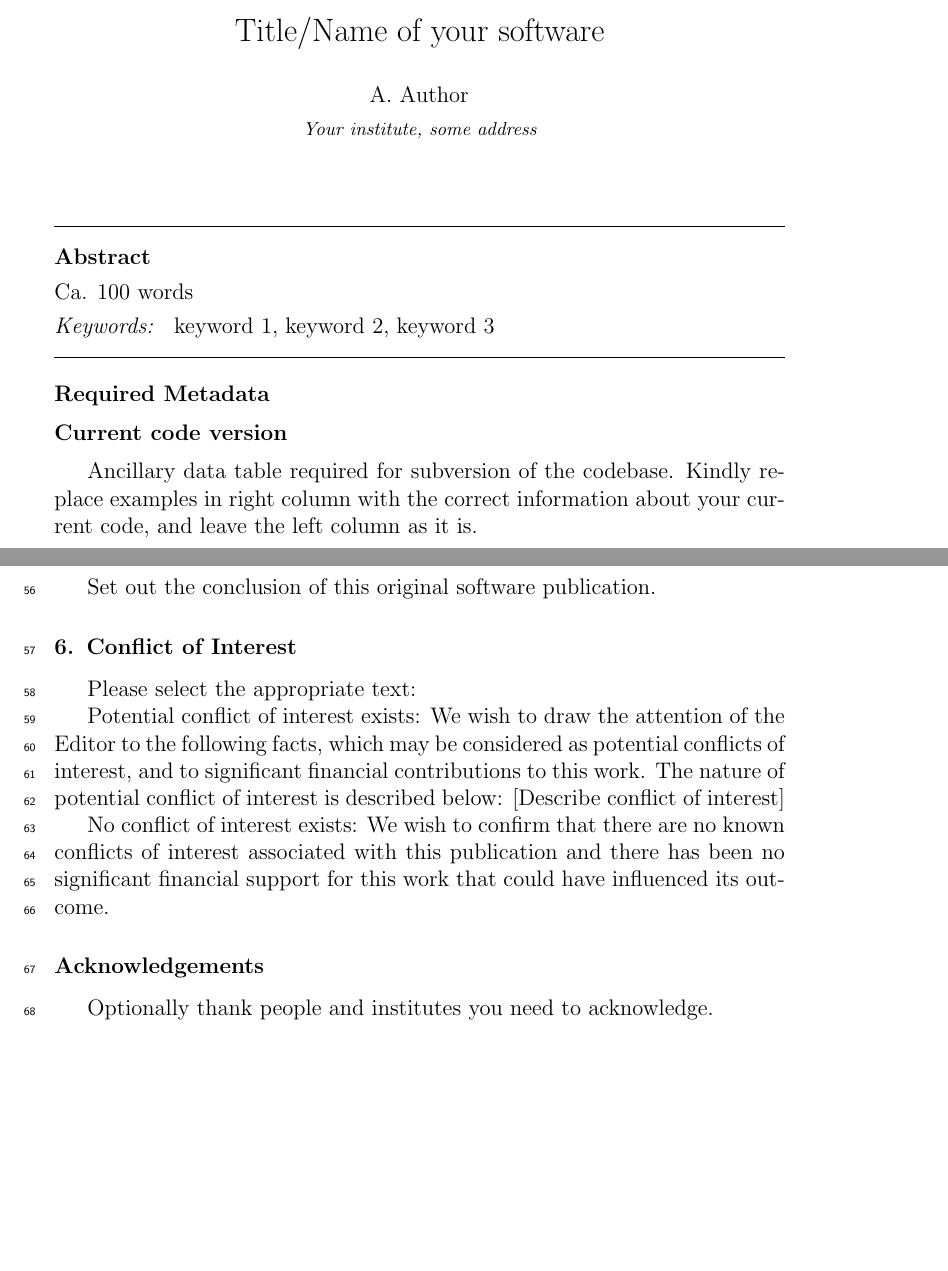
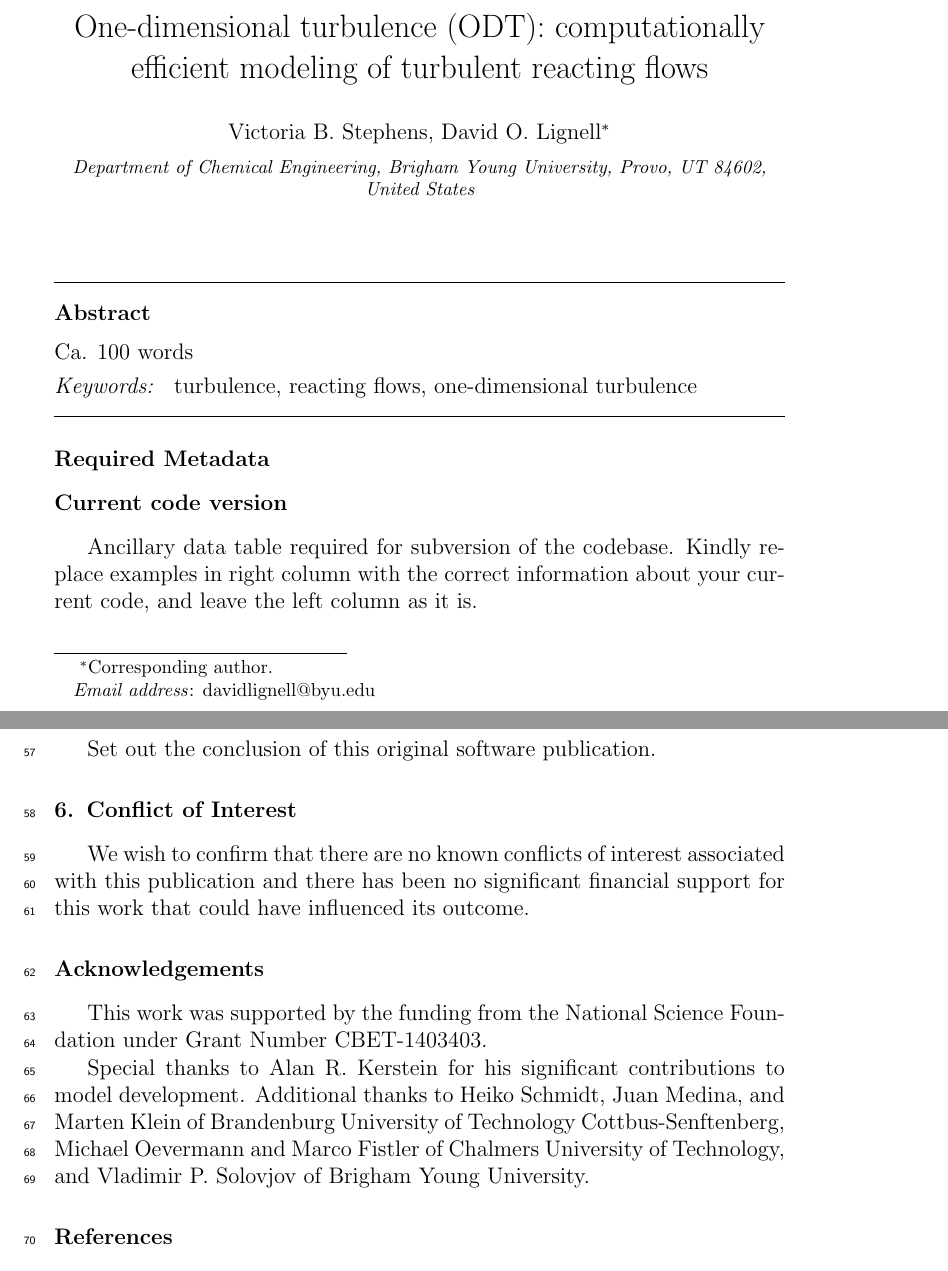
Before and after one commit to byuignite-papers/ODT_paper_SoftwareX, a LaTeX paper (manuscript/manuscript.tex): two parts of pages 1 and 3 of 4 before the commit and two parts of pages 1 and 4 of 5 after it, joined at a grey line, cut at the place of the change, the shorter picture padded with empty space. Compiled offline with pdfLaTeX.

Commit message:
Starting to fill in template; metadata, title, authors, acknowledgements, etc.

```diff
--- a/manuscript/manuscript.tex
+++ b/manuscript/manuscript.tex
@@ -67,16 +67,17 @@
 %% \address{Address\fnref{label3}}
 %% \fntext[label3]{}
 
-\title{Title/Name of your software}
+\title{One-dimensional turbulence (ODT): computationally efficient modeling of turbulent reacting flows}
 
 %% use optional labels to link authors explicitly to addresses:
 %% \author[label1,label2]{}
 %% \address[label1]{}
 %% \address[label2]{}
 
-\author{A. Author}
+\renewcommand{\thefootnote}{\fnsymbol{footnote}}
+\author{Victoria B. Stephens, David O. Lignell\footnote{Corresponding author.\\ \indent \textit{Email address}: davidlignell@byu.edu}}
 
-\address{Your institute, some address}
+\address{Department of Chemical Engineering, Brigham Young University, Provo, UT 84602, United States}
 
 \begin{abstract}
 %% Text of abstract
@@ -86,7 +87,7 @@ Ca. 100 words
 
 \begin{keyword}
 %% keywords here, in the form: keyword \sep keyword
-keyword 1 \sep keyword 2 \sep keyword 3
+turbulence \sep reacting flows \sep one-dimensional turbulence
 
 %% PACS codes here, in the form: \PACS code \sep code
 
@@ -211,19 +208,21 @@ Indicate in what way the software is used in commercial settings and/or how it l
 Set out the conclusion of this original software publication.
 
 \section{Conflict of Interest}
-Please select the appropriate text:
+%Please select the appropriate text:
+%
+%Potential conflict of interest exists:
+%We wish to draw the attention of the Editor to the following facts, which may be considered as potential conflicts of interest, and to significant financial contributions to this work. The nature of potential conflict of interest is described below: [Describe conflict of interest]
 
-Potential conflict of interest exists:
-We wish to draw the attention of the Editor to the following facts, which may be considered as potential conflicts of interest, and to significant financial contributions to this work. The nature of potential conflict of interest is described below: [Describe conflict of interest]
-
-No conflict of interest exists:
+%No conflict of interest exists:
 We wish to confirm that there are no known conflicts of interest associated with this publication and there has been no significant financial support for this work that could have influenced its outcome.
 
 
 \section*{Acknowledgements}
 \label{}
 
-Optionally thank people and institutes you need to acknowledge.
+This work was supported by the funding from the National Science Foundation under Grant Number CBET-1403403.
+
+Special thanks to Alan R. Kerstein for his significant contributions to model development. Additional thanks to Heiko Schmidt, Juan Medina, and Marten Klein of Brandenburg University of Technology Cottbus-Senftenberg, Michael Oevermann and Marco Fistler of Chalmers University of Technology, and Vladimir P. Solovjov of Brigham Young University.
 
 %% The Appendices part is started with the command \appendix;
 %% appendix sections are then done as normal sections
```
Also changed, not shown: manuscript/manuscript.pdf, manuscript/manuscript.tex (34 more changed lines).
